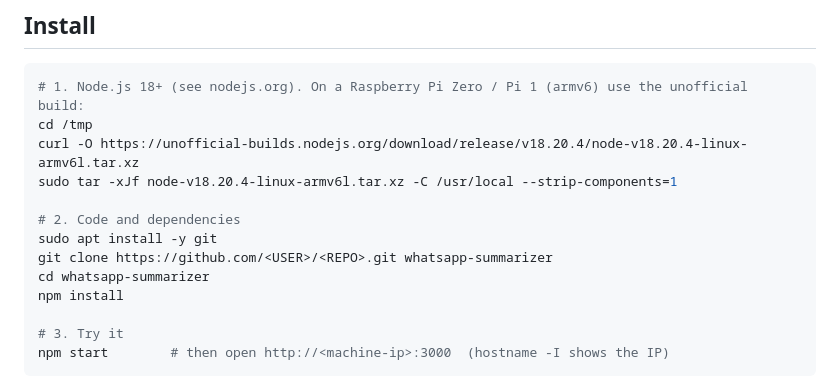
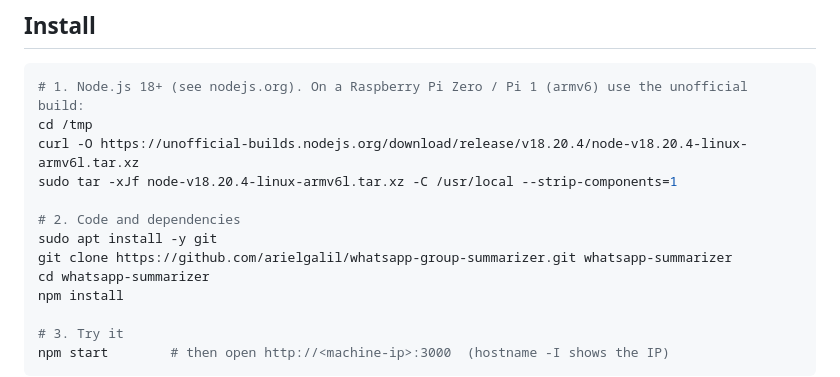
Before and after one commit to arielgalil/whatsapp-group-summarizer, a Markdown page: README.en.md, the part around the change. Drawn GitHub-style.

Commit message:
README: repository address

```diff
--- a/README.en.md
+++ b/README.en.md
@@ -37,7 +37,7 @@ sudo tar -xJf node-v18.20.4-linux-armv6l.tar.xz -C /usr/local --strip-components
 
 # 2. Code and dependencies
 sudo apt install -y git
-git clone https://github.com/<USER>/<REPO>.git whatsapp-summarizer
+git clone https://github.com/arielgalil/whatsapp-group-summarizer.git whatsapp-summarizer
 cd whatsapp-summarizer
 npm install
 
```
Also changed, not shown: README.md (+1 -1 lines).
